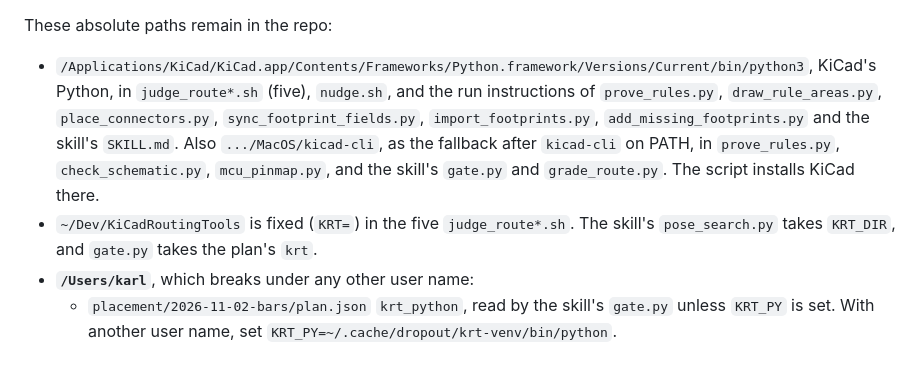
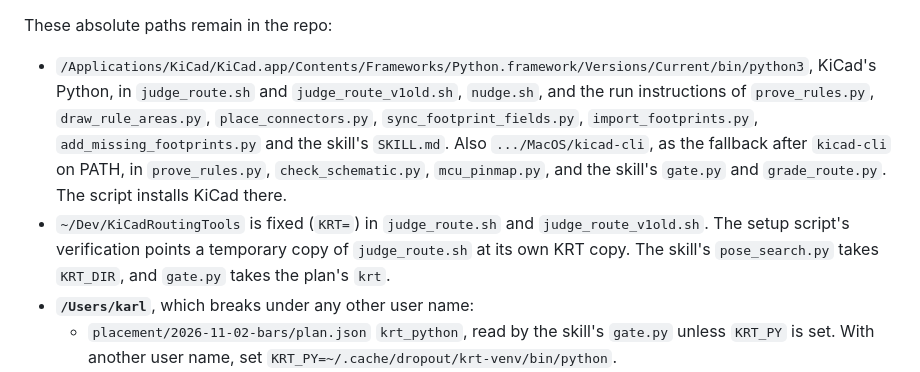
Before and after one commit to karlTbowers/node60-hw, a Markdown page: scripts/workstation/README.md, the part around the change. Rendered like a GitHub page.

Commit message:
Workstation README: path list after main removed the judge_route variant copies
Co-Authored-By: Claude Opus 5.5 <noreply@anthropic.com>

```diff
--- a/scripts/workstation/README.md
+++ b/scripts/workstation/README.md
@@ -132,8 +132,8 @@ The script **recreates the reference layout** instead of making paths configurab
 
 These absolute paths remain in the repo:
 
-- `/Applications/KiCad/KiCad.app/Contents/Frameworks/Python.framework/Versions/Current/bin/python3`, KiCad's Python, in `judge_route*.sh` (five), `nudge.sh`, and the run instructions of `prove_rules.py`, `draw_rule_areas.py`, `place_connectors.py`, `sync_footprint_fields.py`, `import_footprints.py`, `add_missing_footprints.py` and the skill's `SKILL.md`. Also `.../MacOS/kicad-cli`, as the fallback after `kicad-cli` on PATH, in `prove_rules.py`, `check_schematic.py`, `mcu_pinmap.py`, and the skill's `gate.py` and `grade_route.py`. The script installs KiCad there.
-- `~/Dev/KiCadRoutingTools` is fixed (`KRT=`) in the five `judge_route*.sh`. The skill's `pose_search.py` takes `KRT_DIR`, and `gate.py` takes the plan's `krt`.
+- `/Applications/KiCad/KiCad.app/Contents/Frameworks/Python.framework/Versions/Current/bin/python3`, KiCad's Python, in `judge_route.sh` and `judge_route_v1old.sh`, `nudge.sh`, and the run instructions of `prove_rules.py`, `draw_rule_areas.py`, `place_connectors.py`, `sync_footprint_fields.py`, `import_footprints.py`, `add_missing_footprints.py` and the skill's `SKILL.md`. Also `.../MacOS/kicad-cli`, as the fallback after `kicad-cli` on PATH, in `prove_rules.py`, `check_schematic.py`, `mcu_pinmap.py`, and the skill's `gate.py` and `grade_route.py`. The script installs KiCad there.
+- `~/Dev/KiCadRoutingTools` is fixed (`KRT=`) in `judge_route.sh` and `judge_route_v1old.sh`. The setup script's verification points a temporary copy of `judge_route.sh` at its own KRT copy. The skill's `pose_search.py` takes `KRT_DIR`, and `gate.py` takes the plan's `krt`.
 - **`/Users/karl`**, which breaks under any other user name:
   - `placement/2026-11-02-bars/plan.json` `krt_python`, read by the skill's `gate.py` unless `KRT_PY` is set. With another user name, set `KRT_PY=~/.cache/dropout/krt-venv/bin/python`.
   - `nudge.sh` (`cd /Users/karl/Dev/KiCadRoutingTools`, and `bosses.json` under `/Users/karl/Dev/node60-hw-place`) and the retired `route_open.sh`.
```
